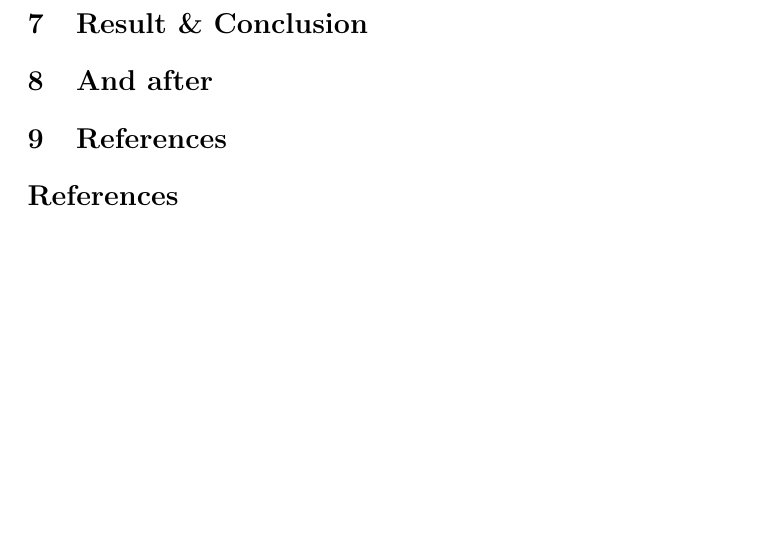
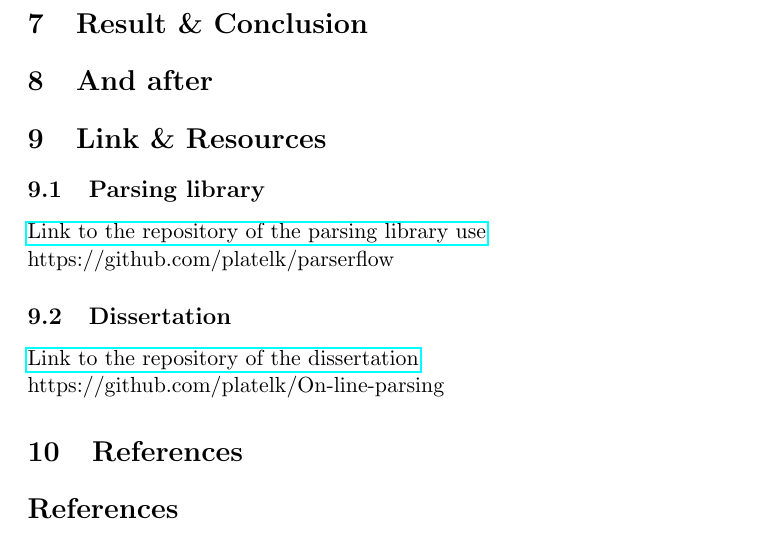
Before and after one commit to platelk/On-line-parsing, a LaTeX document (main.tex, which reads chapter/resources.tex): part of page 5 of 6, cut so that both start at the same text, the shorter picture padded with empty space. Compiled offline with pdfLaTeX.

Commit message:
Adding resources section

```diff
--- /dev/null
+++ b/chapter/resources.tex
@@ -0,0 +1,6 @@
+\subsection{Parsing library}
+\href{https://github.com/platelk/parserflow}{Link to the repository of the parsing library use}
+\\https://github.com/platelk/parserflow
+\subsection{Dissertation}
+\href{https://github.com/platelk/On-line-parsing}{Link to the repository of the dissertation}
+\\https://github.com/platelk/On-line-parsing
--- a/main.tex
+++ b/main.tex
@@ -1,5 +1,6 @@
 \documentclass[11pt]{article}
 \usepackage[utf8]{inputenc}
+\usepackage{hyperref}
 
 %in the preamble
 %--------------------------------
@@ -52,6 +53,9 @@
 
 \section{And after}
 
+\section{Link \& Resources}
+\input{chapter/resources}
+
 \section{References}
 \nocite{*}
 
```
